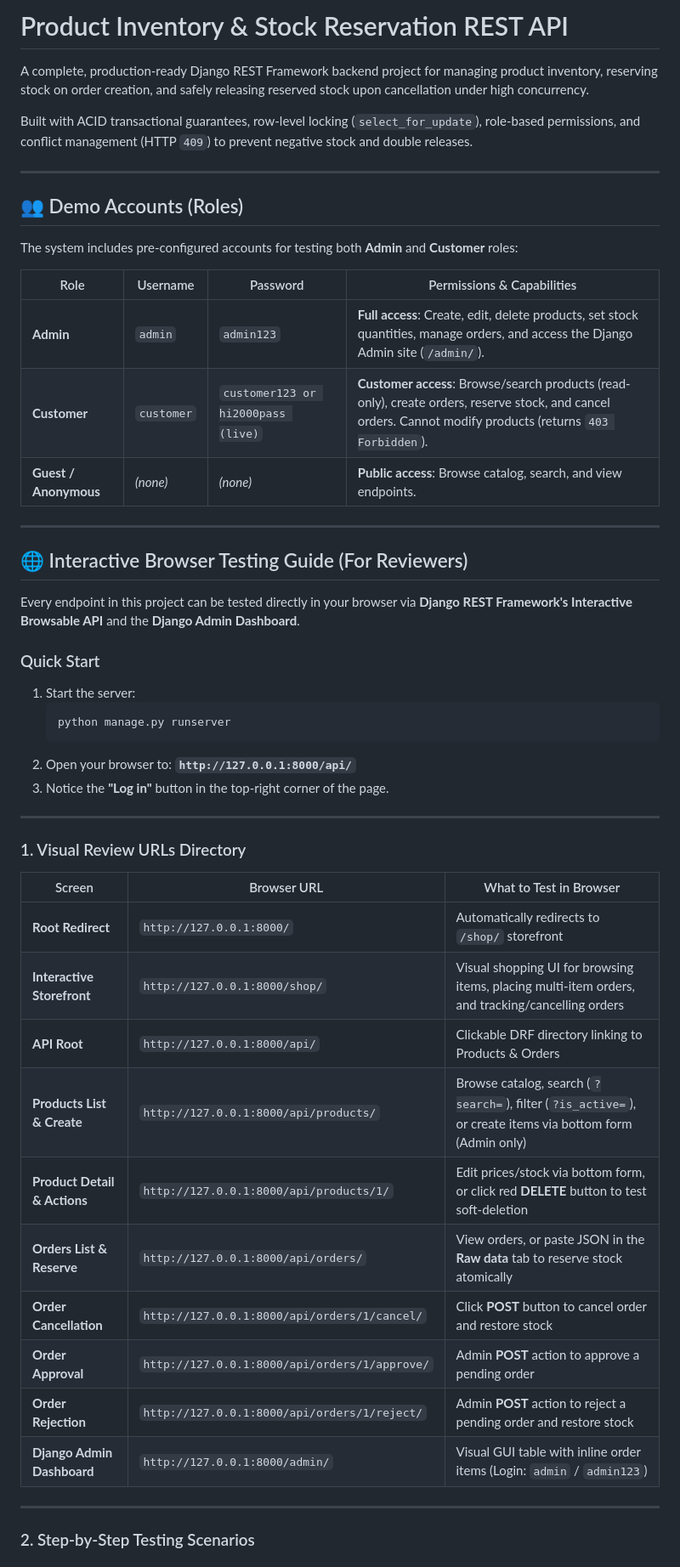
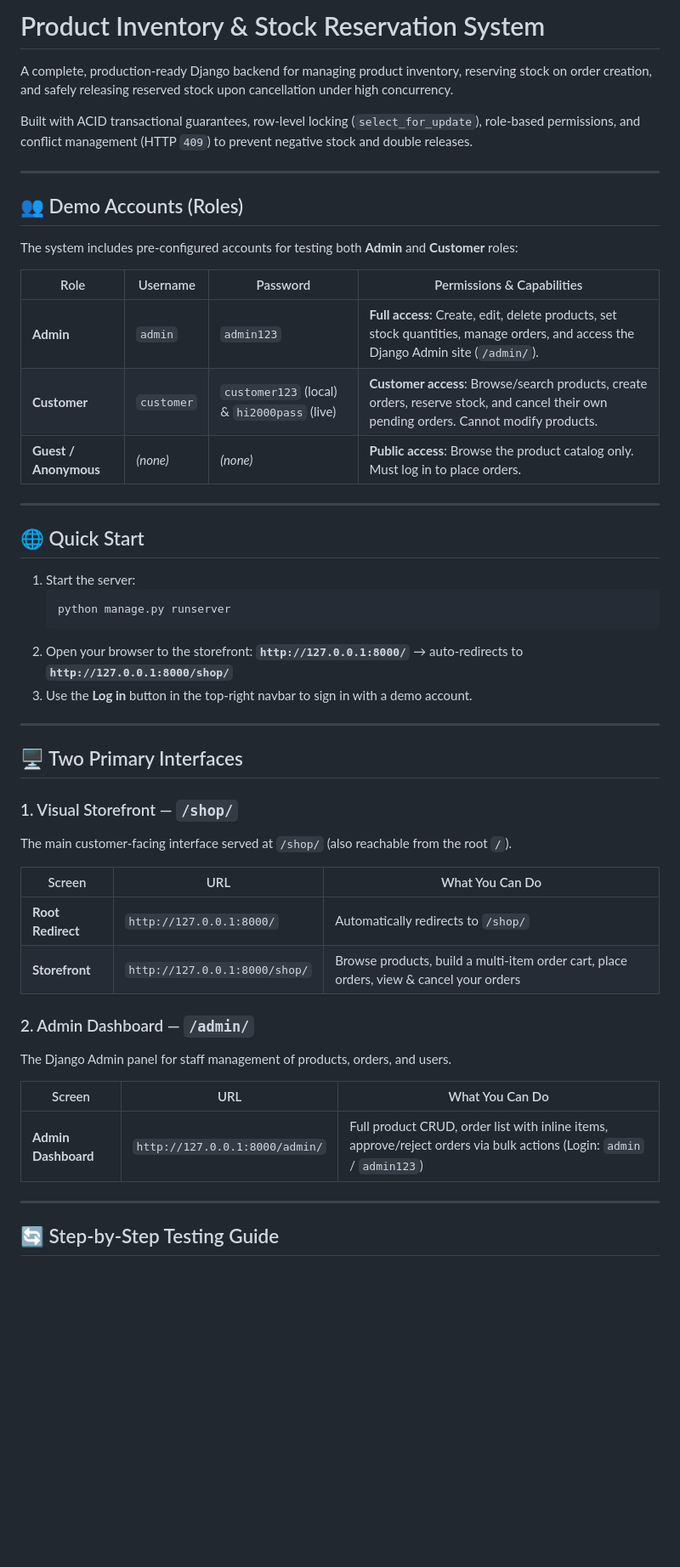
Before and after one commit to Hazem-Soliman-dev/Aldaleel-Raqamee, a Markdown page: README.md, the part around one of its changes. Shown at 85% size. Drawn GitHub-style; blank space fills up the shorter version.

Commit message:
docs: update README.md to reflect new storefront-focused testing guide and interface descriptions

````diff
--- a/README.md
+++ b/README.md
@@ -1,6 +1,6 @@
-# Product Inventory & Stock Reservation REST API
+# Product Inventory & Stock Reservation System
 
-A complete, production-ready Django REST Framework backend project for managing product inventory, reserving stock on order creation, and safely releasing reserved stock upon cancellation under high concurrency.
+A complete, production-ready Django backend for managing product inventory, reserving stock on order creation, and safely releasing reserved stock upon cancellation under high concurrency.
 
 Built with ACID transactional guarantees, row-level locking (`select_for_update`), role-based permissions, and conflict management (HTTP `409`) to prevent negative stock and double releases.
 
@@ -13,41 +13,42 @@ The system includes pre-configured accounts for testing both **Admin** and **Cus
 | Role | Username | Password | Permissions & Capabilities |
 |---|---|---|---|
 | **Admin** | `admin` | `admin123` | **Full access**: Create, edit, delete products, set stock quantities, manage orders, and access the Django Admin site (`/admin/`). |
-| **Customer** | `customer` | `customer123 or hi2000pass (live)` | **Customer access**: Browse/search products (read-only), create orders, reserve stock, and cancel orders. Cannot modify products (returns `403 Forbidden`). |
-| **Guest / Anonymous** | *(none)* | *(none)* | **Public access**: Browse catalog, search, and view endpoints. |
+| **Customer** | `customer` | `customer123` (local) & `hi2000pass` (live) | **Customer access**: Browse/search products, create orders, reserve stock, and cancel their own pending orders. Cannot modify products. |
+| **Guest / Anonymous** | *(none)* | *(none)* | **Public access**: Browse the product catalog only. Must log in to place orders. |
 
 ---
 
-## 🌐 Interactive Browser Testing Guide (For Reviewers)
+## 🌐 Quick Start
 
-Every endpoint in this project can be tested directly in your browser via **Django REST Framework's Interactive Browsable API** and the **Django Admin Dashboard**.
-
-### Quick Start
 1. Start the server:
    ```bash
    python manage.py runserver
    ```
-2. Open your browser to: **`http://127.0.0.1:8000/api/`**
-3. Notice the **"Log in"** button in the top-right corner of the page.
+2. Open your browser to the storefront: **`http://127.0.0.1:8000/`** → auto-redirects to **`http://127.0.0.1:8000/shop/`**
+3. Use the **Log in** button in the top-right navbar to sign in with a demo account.
 
 ---
 
-### 1. Visual Review URLs Directory
+## 🖥️ Two Primary Interfaces
 
-| Screen | Browser URL | What to Test in Browser |
+### 1. Visual Storefront — `/shop/`
+
+The main customer-facing interface served at `/shop/` (also reachable from the root `/`).
+
+| Screen | URL | What You Can Do |
 |---|---|---|
-| **Root Redirect** | `http://127.0.0.1:8000/` | Automatically redirects to `/shop/` storefront |
-| **Interactive Storefront** | `http://127.0.0.1:8000/shop/` | Visual shopping UI for browsing items, placing multi-item orders, and tracking/cancelling orders |
-| **API Root** | `http://127.0.0.1:8000/api/` | Clickable DRF directory linking to Products & Orders |
-| **Products List & Create** | `http://127.0.0.1:8000/api/products/` | Browse catalog, search (`?search=`), filter (`?is_active=`), or create items via bottom form (Admin only) |
-| **Product Detail & Actions** | `http://127.0.0.1:8000/api/products/1/` | Edit prices/stock via bottom form, or click red **DELETE** button to test soft-deletion |
-| **Orders List & Reserve** | `http://127.0.0.1:8000/api/orders/` | View orders, or paste JSON in the **Raw data** tab to reserve stock atomically |
-| **Order Cancellation** | `http://127.0.0.1:8000/api/orders/1/cancel/` | Click **POST** button to cancel order and restore stock |
-| **Order Approval** | `http://127.0.0.1:8000/api/orders/1/approve/` | Admin **POST** action to approve a pending order |
-| **Order Rejection** | `http://127.0.0.1:8000/api/orders/1/reject/` | Admin **POST** action to reject a pending order and restore stock |
-| **Django Admin Dashboard** | `http://127.0.0.1:8000/admin/` | Visual GUI table with inline order items (Login: `admin` / `admin123`) |
+| **Root Redirect** | `http://127.0.0.1:8000/` | Automatically redirects to `/shop/` |
+| **Storefront** | `http://127.0.0.1:8000/shop/` | Browse products, build a multi-item order cart, place orders, view & cancel your orders |
+
+### 2. Admin Dashboard — `/admin/`
+
+The Django Admin panel for staff management of products, orders, and users.
+
+| Screen | URL | What You Can Do |
+|---|---|---|
+| **Admin Dashboard** | `http://127.0.0.1:8000/admin/` | Full product CRUD, order list with inline items, approve/reject orders via bulk actions (Login: `admin` / `admin123`) |
 
 ---
 
-### 2. Step-by-Step Testing Scenarios
+## 🔄 Step-by-Step Testing Guide
 
````
Also changed, not shown: other parts of README.md (+94 -123 lines).
